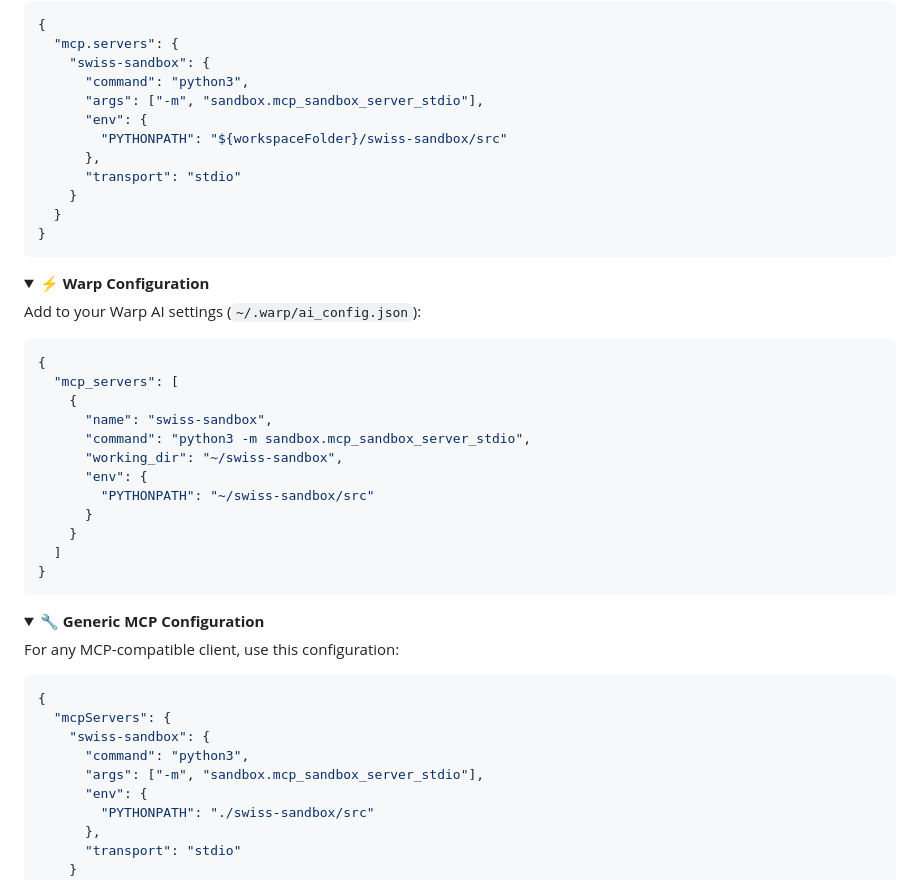
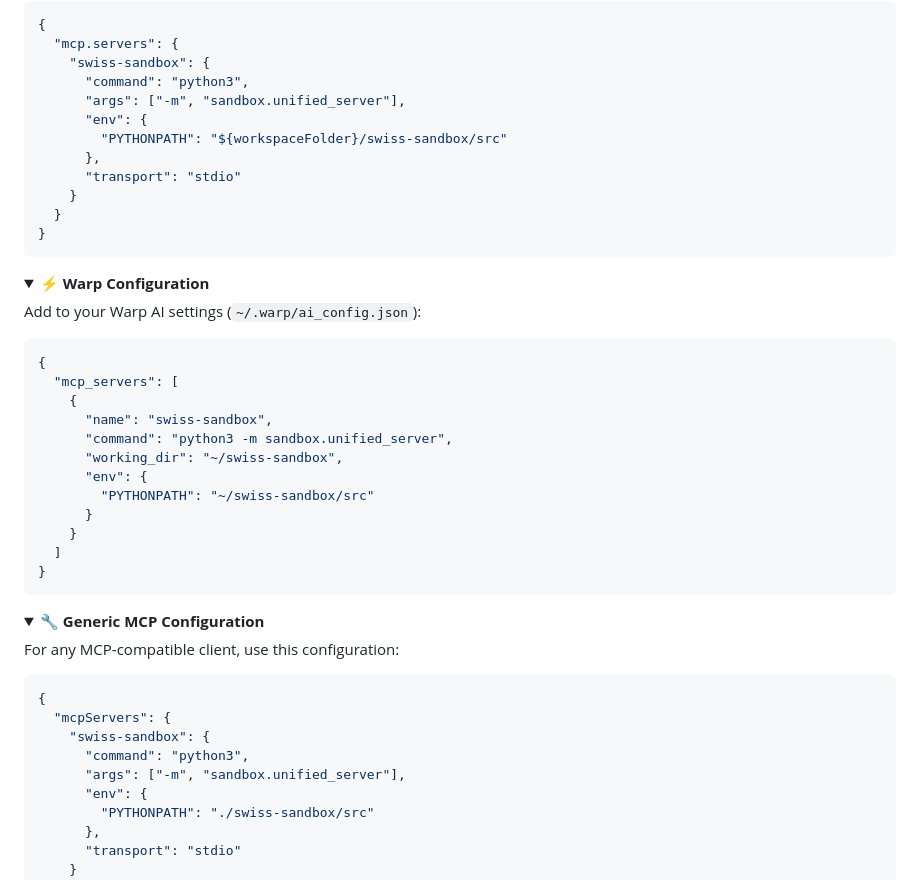
Before and after one commit to scooter-lacroix/swiss-sandbox, a Markdown page: README.md, the part around one of its changes. Rendered like a GitHub page; folded sections open.

```diff
--- a/README.md
+++ b/README.md
@@ -208,7 +234,7 @@ Install the MCP extension, then add to your VS Code settings:
   "mcp.servers": {
     "swiss-sandbox": {
       "command": "python3",
-      "args": ["-m", "sandbox.mcp_sandbox_server_stdio"],
+      "args": ["-m", "sandbox.unified_server"],
       "env": {
         "PYTHONPATH": "${workspaceFolder}/swiss-sandbox/src"
       },
@@ -229,7 +255,7 @@ Add to your Warp AI settings (`~/.warp/ai_config.json`):
   "mcp_servers": [
     {
       "name": "swiss-sandbox",
-      "command": "python3 -m sandbox.mcp_sandbox_server_stdio",
+      "command": "python3 -m sandbox.unified_server",
       "working_dir": "~/swiss-sandbox",
       "env": {
         "PYTHONPATH": "~/swiss-sandbox/src"
@@ -250,7 +276,7 @@ For any MCP-compatible client, use this configuration:
   "mcpServers": {
     "swiss-sandbox": {
       "command": "python3",
-      "args": ["-m", "sandbox.mcp_sandbox_server_stdio"],
+      "args": ["-m", "sandbox.unified_server"],
       "env": {
         "PYTHONPATH": "./swiss-sandbox/src"
       },
```
Also changed, not shown: other parts of README.md (+45 -19 lines).
